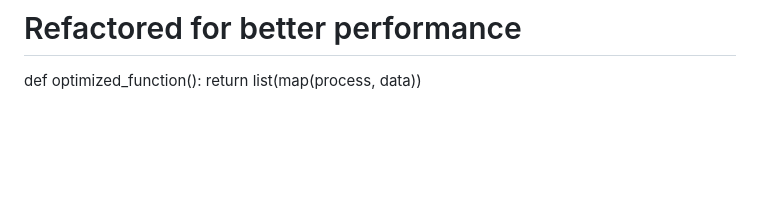
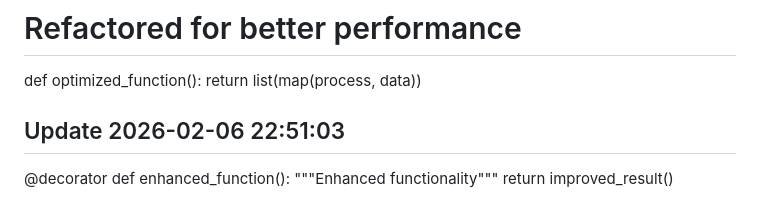
Before and after one commit to maxxunit1/web-dashboard-app, a Markdown page: README.md, the part around the change. GitHub-like rendering; blank space fills up the shorter version.

```diff
--- a/README.md
+++ b/README.md
@@ -193,3 +193,9 @@ CONFIG_VALUE = 'new_value'
 # Refactored for better performance
 def optimized_function():
     return list(map(process, data))
+
+## Update 2026-02-06 22:51:03
+@decorator
+def enhanced_function():
+    """Enhanced functionality"""
+    return improved_result()
```
